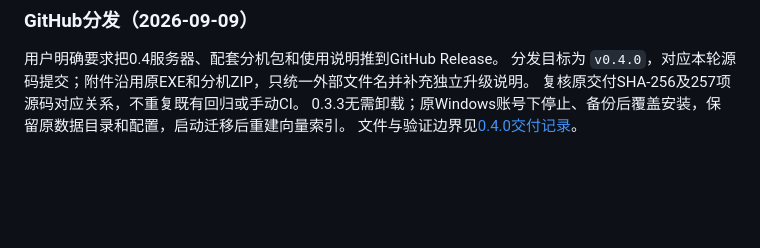
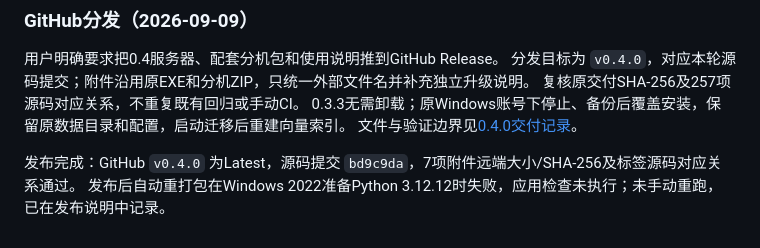
Before and after one commit to mrrabbitss/debug-platform, a Markdown page: docs/workbench-iteration-20260908.md, the part around the change. Rendered like a GitHub page; blank space fills up the shorter version.

```diff
--- a/docs/workbench-iteration-20260908.md
+++ b/docs/workbench-iteration-20260908.md
@@ -101,3 +101,6 @@
 复核原交付SHA-256及257项源码对应关系，不重复既有回归或手动CI。
 0.3.3无需卸载；原Windows账号下停止、备份后覆盖安装，保留原数据目录和配置，启动迁移后重建向量索引。
 文件与验证边界见[0.4.0交付记录](../deploy/releases/20260909/0.4.0/README.md)。
+
+发布完成：GitHub `v0.4.0` 为Latest，源码提交 `bd9c9da`，7项附件远端大小/SHA-256及标签源码对应关系通过。
+发布后自动重打包在Windows 2022准备Python 3.12.12时失败，应用检查未执行；未手动重跑，已在发布说明中记录。
```
Also changed, not shown: VALIDATION.md (+8 -0 lines), 1 other file.
